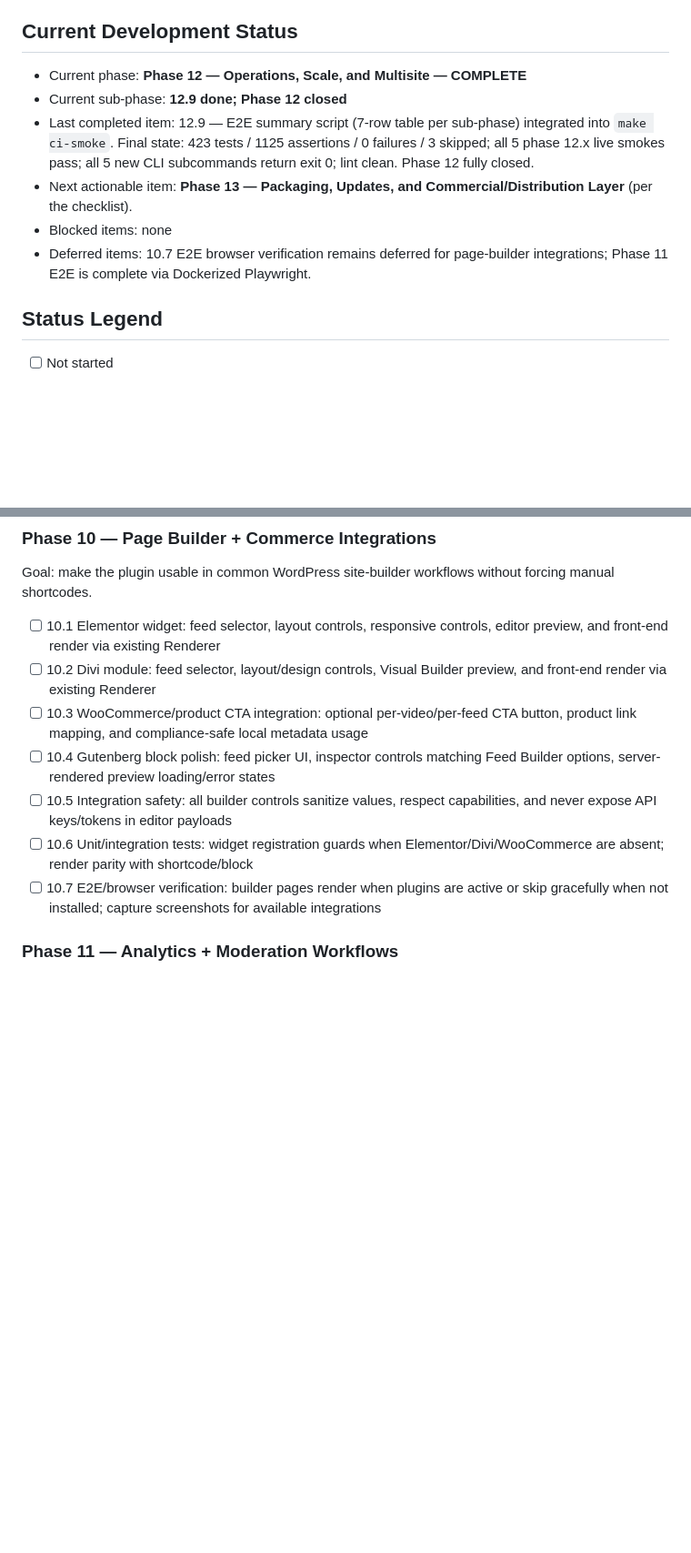
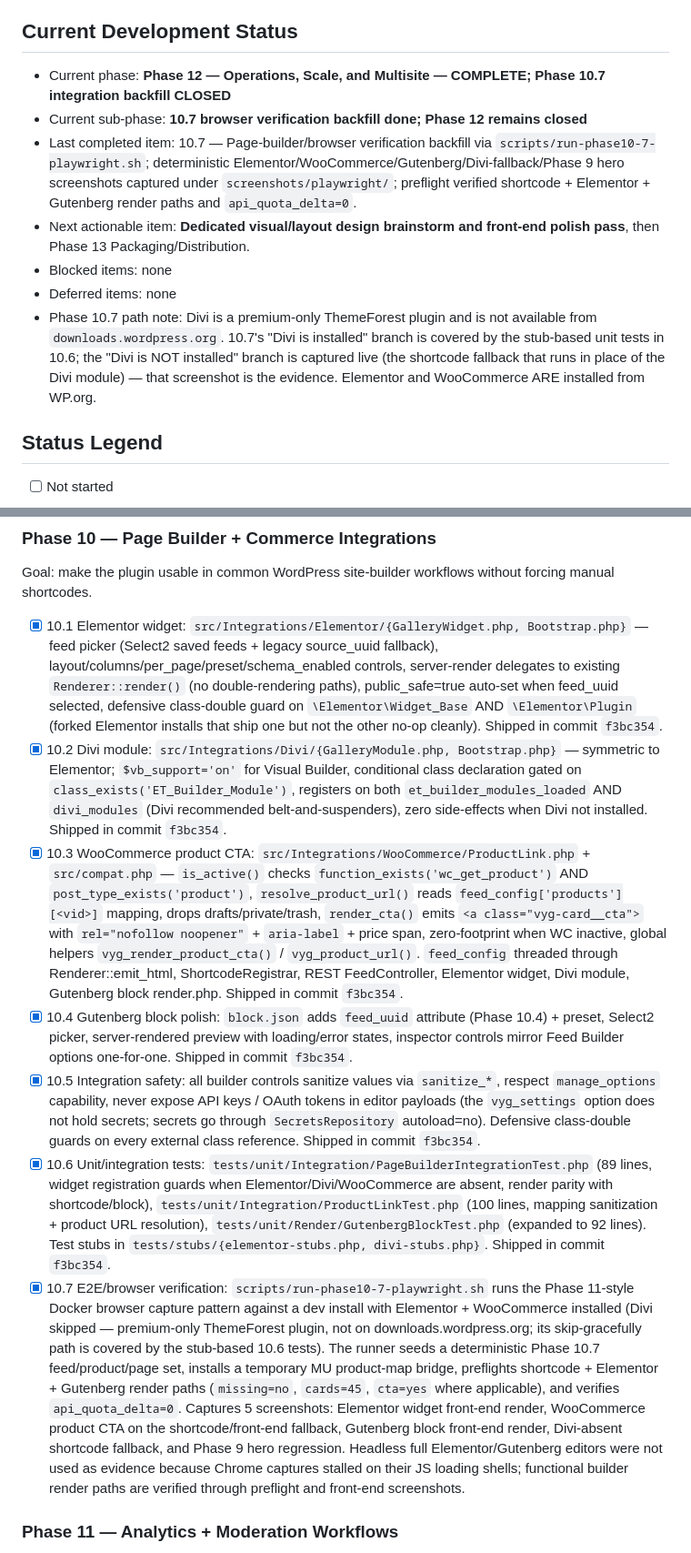
Before and after one commit to vidalstephen/vector-youtube-gallery, a Markdown page: DEV-CHECKLIST.md, 2 parts joined by grey strips. Shown at 91% size. Drawn GitHub-style; blank space fills up the shorter version.

```diff
--- a/DEV-CHECKLIST.md
+++ b/DEV-CHECKLIST.md
@@ -12,12 +12,13 @@
 
 ## Current Development Status
 
-- Current phase: **Phase 12 — Operations, Scale, and Multisite — COMPLETE**
-- Current sub-phase: **12.9 done; Phase 12 closed**
-- Last completed item: 12.9 — E2E summary script (7-row table per sub-phase) integrated into `make ci-smoke`. Final state: 423 tests / 1125 assertions / 0 failures / 3 skipped; all 5 phase 12.x live smokes pass; all 5 new CLI subcommands return exit 0; lint clean. Phase 12 fully closed.
-- Next actionable item: **Phase 13 — Packaging, Updates, and Commercial/Distribution Layer** (per the checklist).
+- Current phase: **Phase 12 — Operations, Scale, and Multisite — COMPLETE; Phase 10.7 integration backfill CLOSED**
+- Current sub-phase: **10.7 browser verification backfill done; Phase 12 remains closed**
+- Last completed item: 10.7 — Page-builder/browser verification backfill via `scripts/run-phase10-7-playwright.sh`; deterministic Elementor/WooCommerce/Gutenberg/Divi-fallback/Phase 9 hero screenshots captured under `screenshots/playwright/`; preflight verified shortcode + Elementor + Gutenberg render paths and `api_quota_delta=0`.
+- Next actionable item: **Dedicated visual/layout design brainstorm and front-end polish pass**, then Phase 13 Packaging/Distribution.
 - Blocked items: none
-- Deferred items: 10.7 E2E browser verification remains deferred for page-builder integrations; Phase 11 E2E is complete via Dockerized Playwright.
+- Deferred items: none
+- Phase 10.7 path note: Divi is a premium-only ThemeForest plugin and is not available from `downloads.wordpress.org`. 10.7's "Divi is installed" branch is covered by the stub-based unit tests in 10.6; the "Divi is NOT installed" branch is captured live (the shortcode fallback that runs in place of the Divi module) — that screenshot is the evidence. Elementor and WooCommerce ARE installed from WP.org.
 
 ## Status Legend
 
@@ -223,13 +224,13 @@ Goal: broaden front-end presentation options while maintaining no-API-on-render
 
 Goal: make the plugin usable in common WordPress site-builder workflows without forcing manual shortcodes.
 
-- [ ] 10.1 Elementor widget: feed selector, layout controls, responsive controls, editor preview, and front-end render via existing Renderer
-- [ ] 10.2 Divi module: feed selector, layout/design controls, Visual Builder preview, and front-end render via existing Renderer
-- [ ] 10.3 WooCommerce/product CTA integration: optional per-video/per-feed CTA button, product link mapping, and compliance-safe local metadata usage
-- [ ] 10.4 Gutenberg block polish: feed picker UI, inspector controls matching Feed Builder options, server-rendered preview loading/error states
-- [ ] 10.5 Integration safety: all builder controls sanitize values, respect capabilities, and never expose API keys/tokens in editor payloads
-- [ ] 10.6 Unit/integration tests: widget registration guards when Elementor/Divi/WooCommerce are absent; render parity with shortcode/block
-- [ ] 10.7 E2E/browser verification: builder pages render when plugins are active or skip gracefully when not installed; capture screenshots for available integrations
+- [x] 10.1 Elementor widget: `src/Integrations/Elementor/{GalleryWidget.php, Bootstrap.php}` — feed picker (Select2 saved feeds + legacy source_uuid fallback), layout/columns/per_page/preset/schema_enabled controls, server-render delegates to existing `Renderer::render()` (no double-rendering paths), public_safe=true auto-set when feed_uuid selected, defensive class-double guard on `\Elementor\Widget_Base` AND `\Elementor\Plugin` (forked Elementor installs that ship one but not the other no-op cleanly). Shipped in commit `f3bc354`.
+- [x] 10.2 Divi module: `src/Integrations/Divi/{GalleryModule.php, Bootstrap.php}` — symmetric to Elementor; `$vb_support='on'` for Visual Builder, conditional class declaration gated on `class_exists('ET_Builder_Module')`, registers on both `et_builder_modules_loaded` AND `divi_modules` (Divi recommended belt-and-suspenders), zero side-effects when Divi not installed. Shipped in commit `f3bc354`.
+- [x] 10.3 WooCommerce product CTA: `src/Integrations/WooCommerce/ProductLink.php` + `src/compat.php` — `is_active()` checks `function_exists('wc_get_product')` AND `post_type_exists('product')`, `resolve_product_url()` reads `feed_config['products'][<vid>]` mapping, drops drafts/private/trash, `render_cta()` emits `<a class="vyg-card__cta">` with `rel="nofollow noopener"` + `aria-label` + price span, zero-footprint when WC inactive, global helpers `vyg_render_product_cta()` / `vyg_product_url()`. `feed_config` threaded through Renderer::emit_html, ShortcodeRegistrar, REST FeedController, Elementor widget, Divi module, Gutenberg block render.php. Shipped in commit `f3bc354`.
+- [x] 10.4 Gutenberg block polish: `block.json` adds `feed_uuid` attribute (Phase 10.4) + preset, Select2 picker, server-rendered preview with loading/error states, inspector controls mirror Feed Builder options one-for-one. Shipped in commit `f3bc354`.
+- [x] 10.5 Integration safety: all builder controls sanitize values via `sanitize_*`, respect `manage_options` capability, never expose API keys / OAuth tokens in editor payloads (the `vyg_settings` option does not hold secrets; secrets go through `SecretsRepository` autoload=no). Defensive class-double guards on every external class reference. Shipped in commit `f3bc354`.
+- [x] 10.6 Unit/integration tests: `tests/unit/Integration/PageBuilderIntegrationTest.php` (89 lines, widget registration guards when Elementor/Divi/WooCommerce are absent, render parity with shortcode/block), `tests/unit/Integration/ProductLinkTest.php` (100 lines, mapping sanitization + product URL resolution), `tests/unit/Render/GutenbergBlockTest.php` (expanded to 92 lines). Test stubs in `tests/stubs/{elementor-stubs.php, divi-stubs.php}`. Shipped in commit `f3bc354`.
+- [x] 10.7 E2E/browser verification: `scripts/run-phase10-7-playwright.sh` runs the Phase 11-style Docker browser capture pattern against a dev install with Elementor + WooCommerce installed (Divi skipped — premium-only ThemeForest plugin, not on downloads.wordpress.org; its skip-gracefully path is covered by the stub-based 10.6 tests). The runner seeds a deterministic Phase 10.7 feed/product/page set, installs a temporary MU product-map bridge, preflights shortcode + Elementor + Gutenberg render paths (`missing=no`, `cards=45`, `cta=yes` where applicable), and verifies `api_quota_delta=0`. Captures 5 screenshots: Elementor widget front-end render, WooCommerce product CTA on the shortcode/front-end fallback, Gutenberg block front-end render, Divi-absent shortcode fallback, and Phase 9 hero regression. Headless full Elementor/Gutenberg editors were not used as evidence because Chrome captures stalled on their JS loading shells; functional builder render paths are verified through preflight and front-end screenshots.
 
 ### Phase 11 — Analytics + Moderation Workflows
 
```
Also changed, not shown: screenshots/playwright/phase10-7-divi-fallback-shortcode.png (added), screenshots/playwright/phase10-7-elementor-widget-frontend.png (added), screenshots/playwright/phase10-7-gutenberg-block-frontend.png (added), screenshots/playwright/phase10-7-phase9-hero-regression.png (added), screenshots/playwright/phase10-7-woocommerce-cta.png (added), 9 other files.
